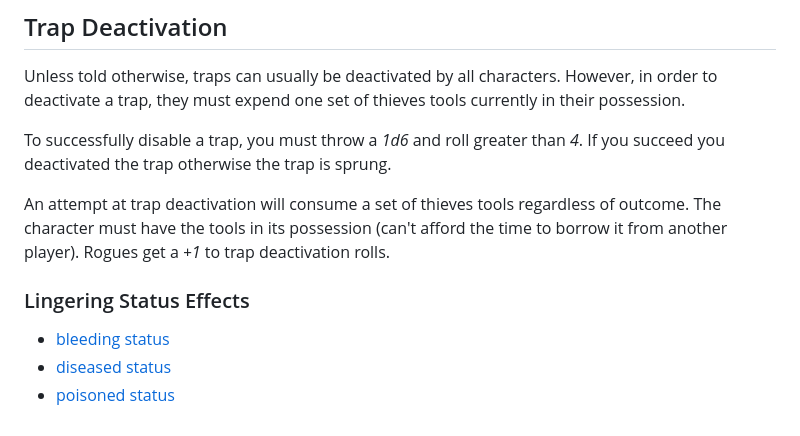
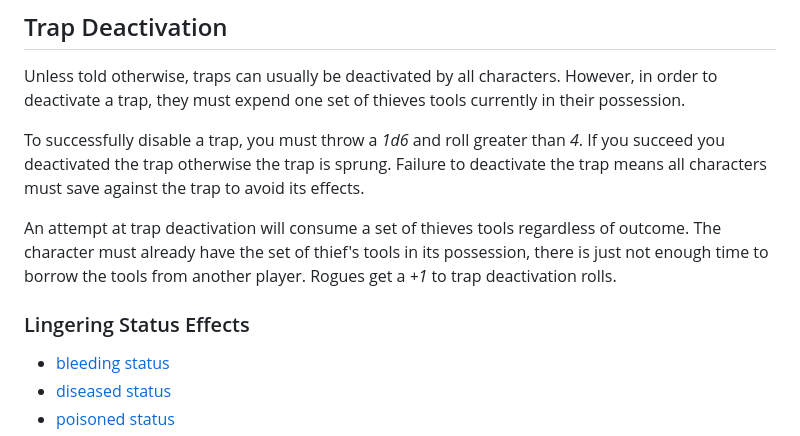
Before and after one commit to BajaInnoTech/depthrangers, a Markdown page: DepthRangers RPG System.md, the part around the change. Drawn GitHub-style.

Commit message:
Updates trap mechanics

```diff
--- a/DepthRangers RPG System.md
+++ b/DepthRangers RPG System.md
@@ -906,12 +906,11 @@ Also Picking a lock consumes a lock-pickers kit.
 
 Unless told otherwise, traps can usually be deactivated by all characters. However, in order to deactivate a trap, they must expend one set of thieves tools currently in their possession.
 
-To successfully disable a trap, you must throw a *1d6* and roll greater than *4*. If you succeed you deactivated the trap otherwise the trap is sprung.
+To successfully disable a trap, you must throw a *1d6* and roll greater than *4*. If you succeed you deactivated the trap otherwise the trap is sprung. Failure to deactivate the trap means all characters must save against the trap to avoid its effects.
 
-An attempt at trap deactivation will consume a set of thieves tools regardless of outcome. The character must have the tools in its possession (can't afford the time to borrow it from another player). Rogues get a *+1* to trap deactivation rolls.
+An attempt at trap deactivation will consume a set of thieves tools regardless of outcome. The character must already have the set of thief's tools in its possession, there is just not enough time to borrow the tools from another player. Rogues get a *+1* to trap deactivation rolls.
 
 ### Lingering Status Effects
-
 
 - [bleeding status](#bleeding-status)
 - [diseased status](#diseased-status)
```
